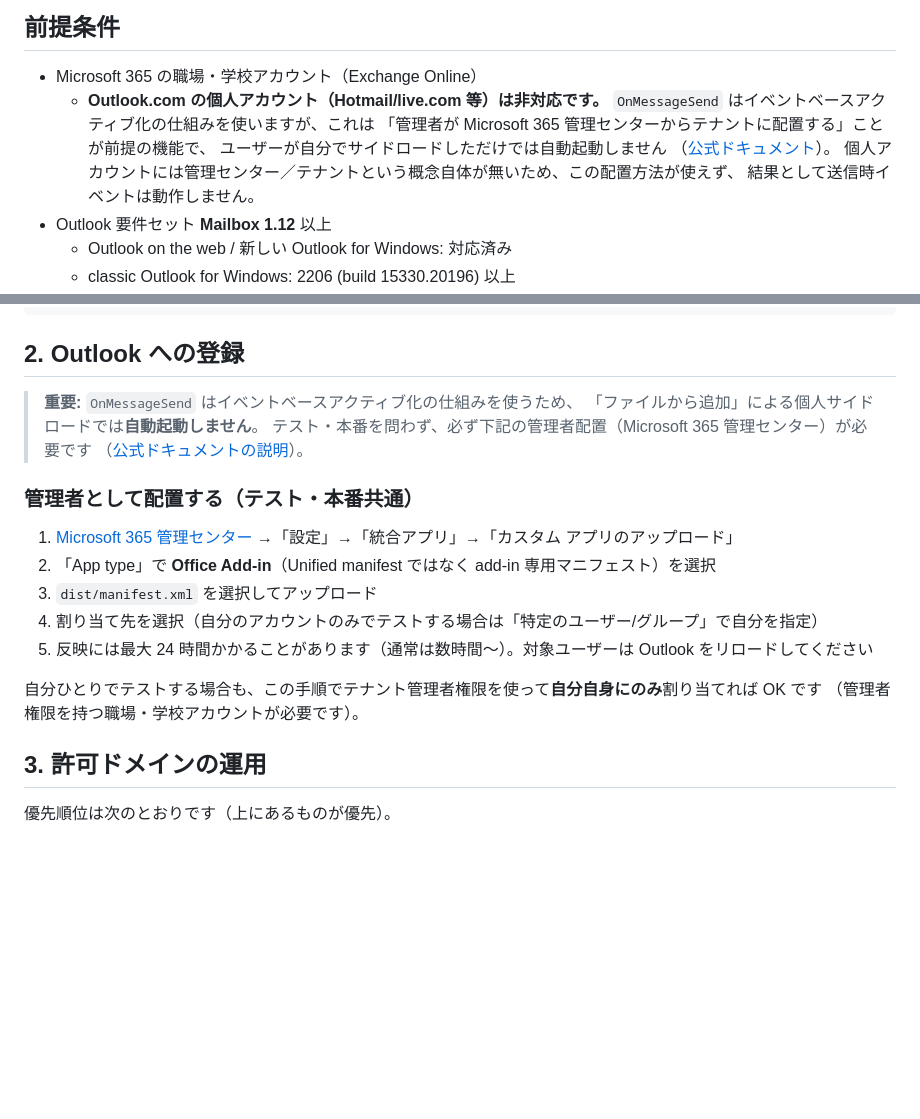
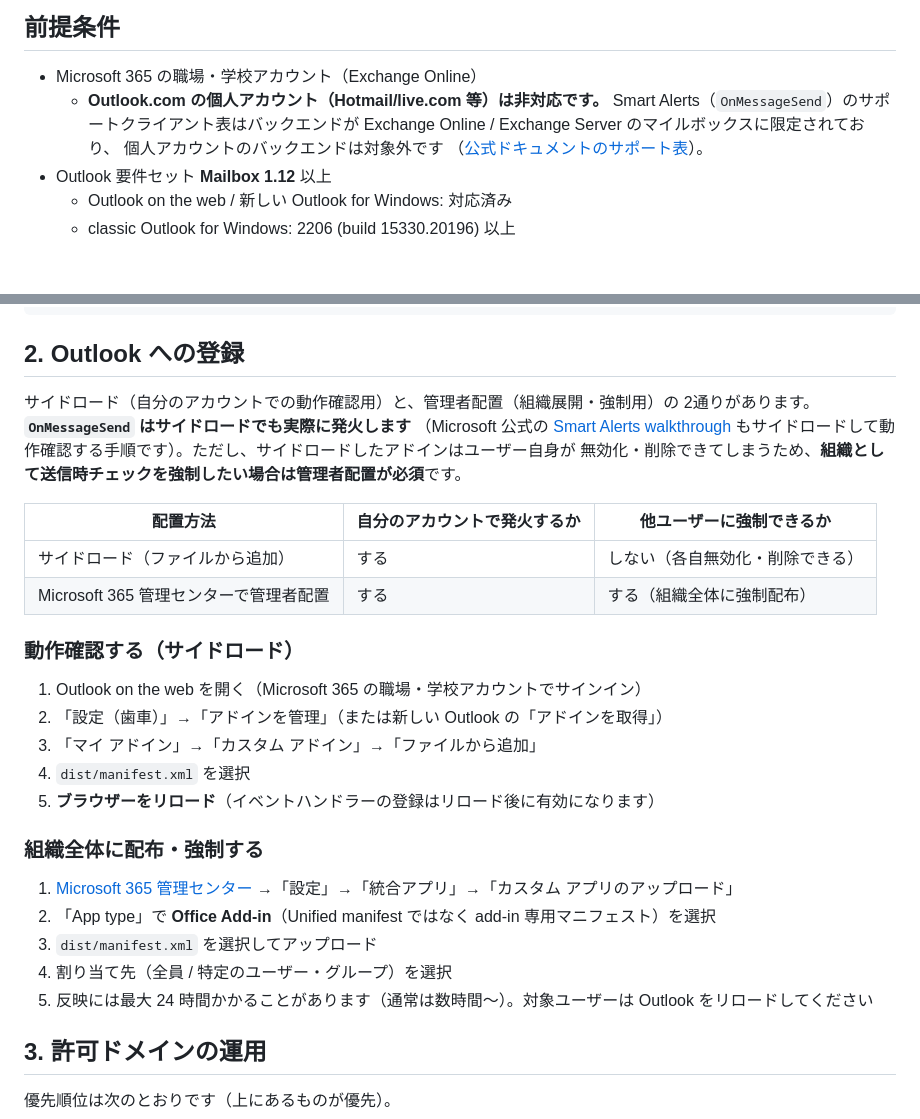
Before and after one commit to ekubota/outlook-web-plugin-to-check, a Markdown page: README.md, 2 parts joined by grey strips. Drawn GitHub-style; blank space fills up the shorter version.

Commit message:
Correct README: sideloading does trigger OnMessageSend
The previous commit overstated that OnMessageSend requires admin-managed
deployment even for testing. That's wrong: Microsoft's own Smart Alerts
walkthrough sideloads via 'npm start' and OnMessageSend fires normally.
The "won't auto-launch" caveat in Microsoft's docs applies specifically
to installing from Microsoft Marketplace/Office Store as an end user,
not to sideloading a custom manifest.

- Restore sideload instructions as the way to verify OnMessageSend works
  for yourself; keep admin-managed deployment as what's actually needed
  to enforce the check org-wide (sideloaded add-ins can be disabled/
  removed by the user).
- Fix the personal-account explanation to cite the real reason (Smart
  Alerts' supported-clients table is Exchange Online/Server only) instead
  of the incorrect deployment-method reasoning from the prior commit.

Co-Authored-By: Claude Sonnet 5 <noreply@anthropic.com>

```diff
--- a/README.md
+++ b/README.md
@@ -38,12 +38,10 @@ Cloud Run: 許可リストと照合 → 許可外の宛先を返す
 
 - Microsoft 365 の職場・学校アカウント（Exchange Online）
   - **Outlook.com の個人アカウント（Hotmail/live.com 等）は非対応です。**
-    `OnMessageSend` はイベントベースアクティブ化の仕組みを使いますが、これは
-    「管理者が Microsoft 365 管理センターからテナントに配置する」ことが前提の機能で、
-    ユーザーが自分でサイドロードしただけでは自動起動しません
-    （[公式ドキュメント](https://learn.microsoft.com/office/dev/add-ins/develop/event-based-activation#behavior-and-limitations)）。
-    個人アカウントには管理センター／テナントという概念自体が無いため、この配置方法が使えず、
-    結果として送信時イベントは動作しません。
+    Smart Alerts（`OnMessageSend`）のサポートクライアント表はバックエンドが
+    Exchange Online / Exchange Server のマイルボックスに限定されており、
+    個人アカウントのバックエンドは対象外です
+    （[公式ドキュメントのサポート表](https://learn.microsoft.com/office/dev/add-ins/outlook/onmessagesend-onappointmentsend-events#supported-clients-and-platforms)）。
 - Outlook 要件セット **Mailbox 1.12** 以上
   - Outlook on the web / 新しい Outlook for Windows: 対応済み
   - classic Outlook for Windows: 2206 (build 15330.20196) 以上
@@ -92,21 +90,32 @@ curl -X POST https://<サービス URL>/api/check \
 
 ## 2. Outlook への登録
 
-> **重要:** `OnMessageSend` はイベントベースアクティブ化の仕組みを使うため、
-> 「ファイルから追加」による個人サイドロードでは**自動起動しません**。
-> テスト・本番を問わず、必ず下記の管理者配置（Microsoft 365 管理センター）が必要です
-> （[公式ドキュメントの説明](https://learn.microsoft.com/office/dev/add-ins/develop/event-based-activation#behavior-and-limitations)）。
+サイドロード（自分のアカウントでの動作確認用）と、管理者配置（組織展開・強制用）の
+2通りがあります。**`OnMessageSend` はサイドロードでも実際に発火します**
+（Microsoft 公式の [Smart Alerts walkthrough](https://learn.microsoft.com/office/dev/add-ins/outlook/smart-alerts-onmessagesend-walkthrough#try-it-out)
+もサイドロードして動作確認する手順です）。ただし、サイドロードしたアドインはユーザー自身が
+無効化・削除できてしまうため、**組織として送信時チェックを強制したい場合は管理者配置が必須**です。
 
-### 管理者として配置する（テスト・本番共通）
+| 配置方法 | 自分のアカウントで発火するか | 他ユーザーに強制できるか |
+| --- | --- | --- |
+| サイドロード（ファイルから追加） | する | しない（各自無効化・削除できる） |
+| Microsoft 365 管理センターで管理者配置 | する | する（組織全体に強制配布） |
+
+### 動作確認する（サイドロード）
+
+1. Outlook on the web を開く（Microsoft 365 の職場・学校アカウントでサインイン）
+2. 「設定（歯車）」→「アドインを管理」（または新しい Outlook の「アドインを取得」）
+3. 「マイ アドイン」→「カスタム アドイン」→「ファイルから追加」
+4. `dist/manifest.xml` を選択
+5. **ブラウザーをリロード**（イベントハンドラーの登録はリロード後に有効になります）
+
+### 組織全体に配布・強制する
 
 1. [Microsoft 365 管理センター](https://admin.microsoft.com/) →「設定」→「統合アプリ」→「カスタム アプリのアップロード」
 2. 「App type」で **Office Add-in**（Unified manifest ではなく add-in 専用マニフェスト）を選択
 3. `dist/manifest.xml` を選択してアップロード
-4. 割り当て先を選択（自分のアカウントのみでテストする場合は「特定のユーザー/グループ」で自分を指定）
+4. 割り当て先（全員 / 特定のユーザー・グループ）を選択
 5. 反映には最大 24 時間かかることがあります（通常は数時間〜）。対象ユーザーは Outlook をリロードしてください
-
-自分ひとりでテストする場合も、この手順でテナント管理者権限を使って**自分自身にのみ**割り当てれば OK です
-（管理者権限を持つ職場・学校アカウントが必要です）。
 
 ## 3. 許可ドメインの運用
 
```
